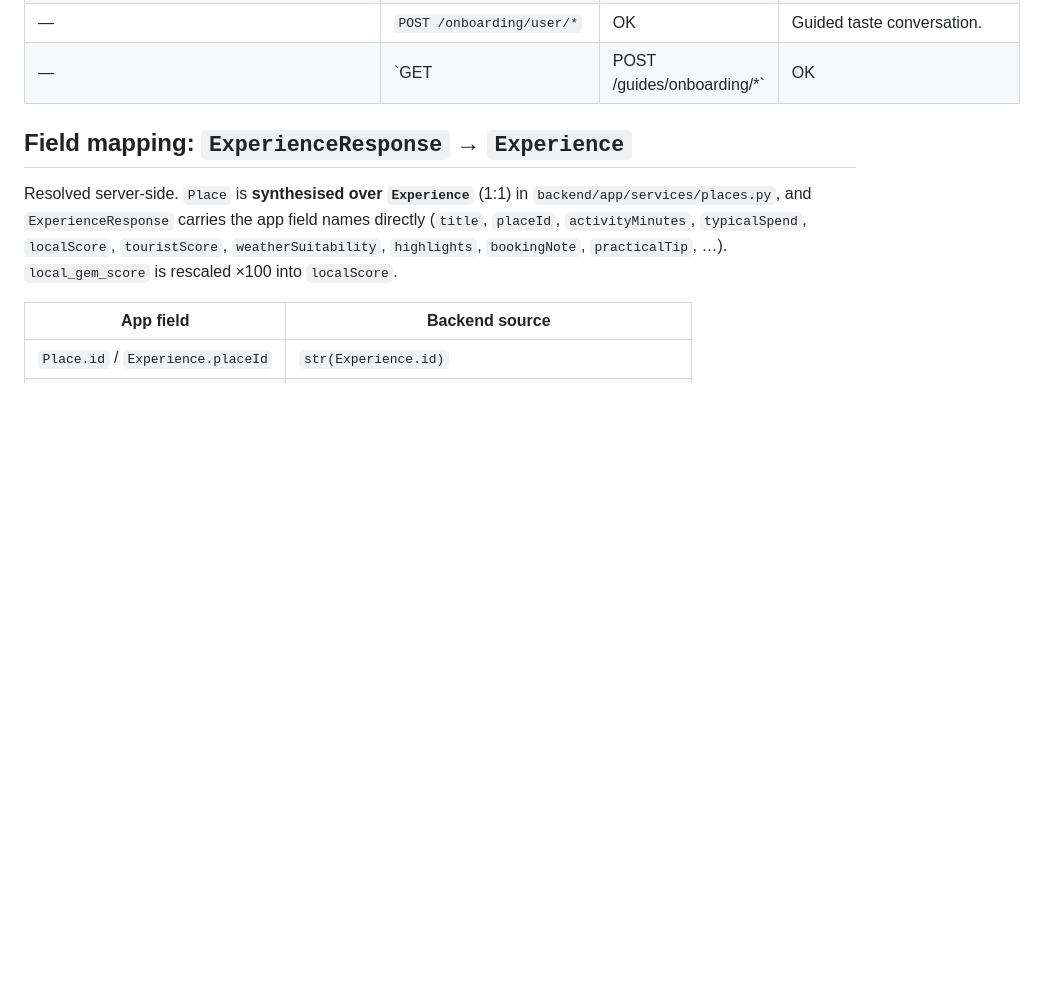
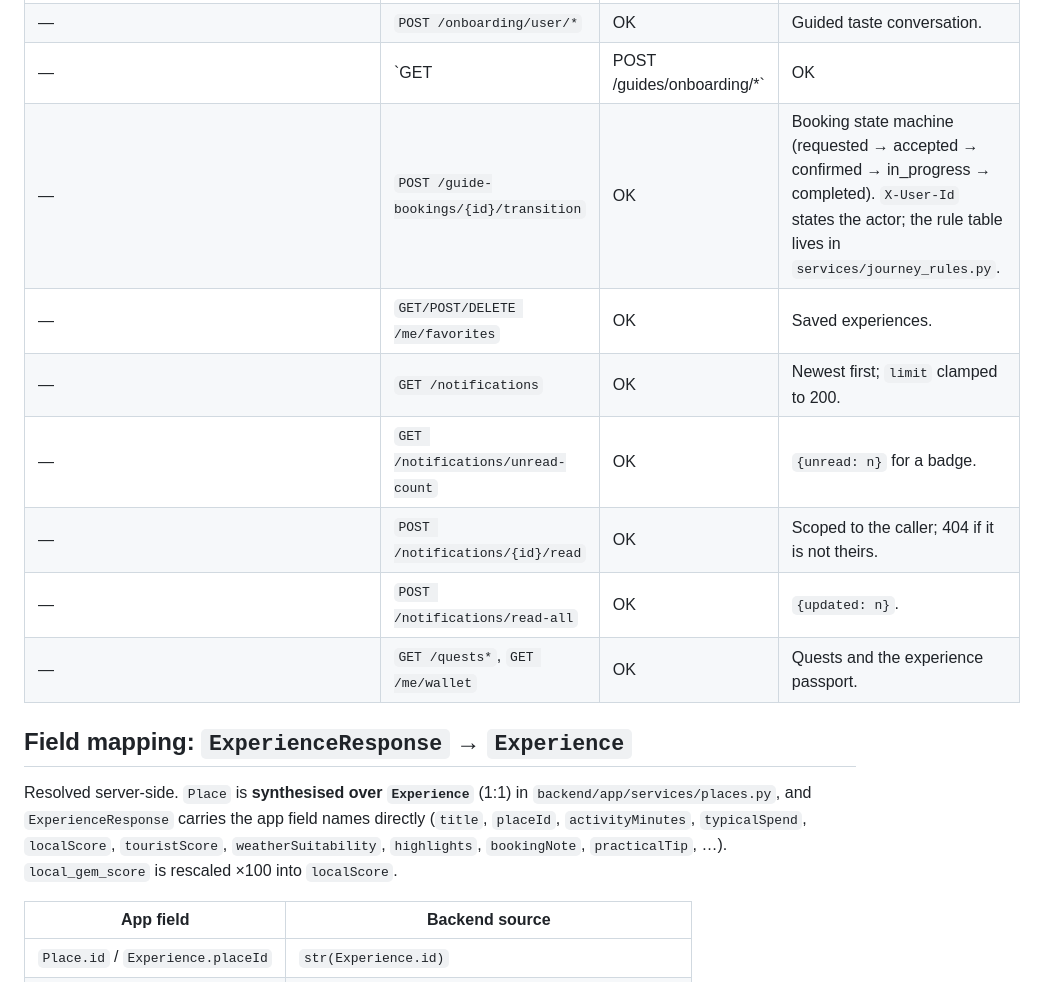
Before and after one commit to EmaadAkhter/LocalIQ-HackCelestial-, a Markdown page: frontend_flutter/docs/BACKEND_CONTRACT.md, the part around one of its changes. Drawn GitHub-style; blank space fills up the shorter version.

```diff
--- a/frontend_flutter/docs/BACKEND_CONTRACT.md
+++ b/frontend_flutter/docs/BACKEND_CONTRACT.md
@@ -62,6 +65,13 @@ Legend: **OK** = the backend serves a compatible route.
 | — | `GET /driver/trips*` | OK | Driver trip map: pickup, stops, drop-off, route, live position. |
 | — | `POST /onboarding/user/*` | OK | Guided taste conversation. |
 | — | `GET|POST /guides/onboarding/*` | OK | Fast guide onboarding + licence upload. |
+| — | `POST /guide-bookings/{id}/transition` | OK | Booking state machine (requested → accepted → confirmed → in_progress → completed). `X-User-Id` states the actor; the rule table lives in `services/journey_rules.py`. |
+| — | `GET/POST/DELETE /me/favorites` | OK | Saved experiences. |
+| — | `GET /notifications` | OK | Newest first; `limit` clamped to 200. |
+| — | `GET /notifications/unread-count` | OK | `{unread: n}` for a badge. |
+| — | `POST /notifications/{id}/read` | OK | Scoped to the caller; 404 if it is not theirs. |
+| — | `POST /notifications/read-all` | OK | `{updated: n}`. |
+| — | `GET /quests*`, `GET /me/wallet` | OK | Quests and the experience passport. |
 
 ## Field mapping: `ExperienceResponse` → `Experience`
 
```
Also changed, not shown: other parts of frontend_flutter/docs/BACKEND_CONTRACT.md (+36 -6 lines).
